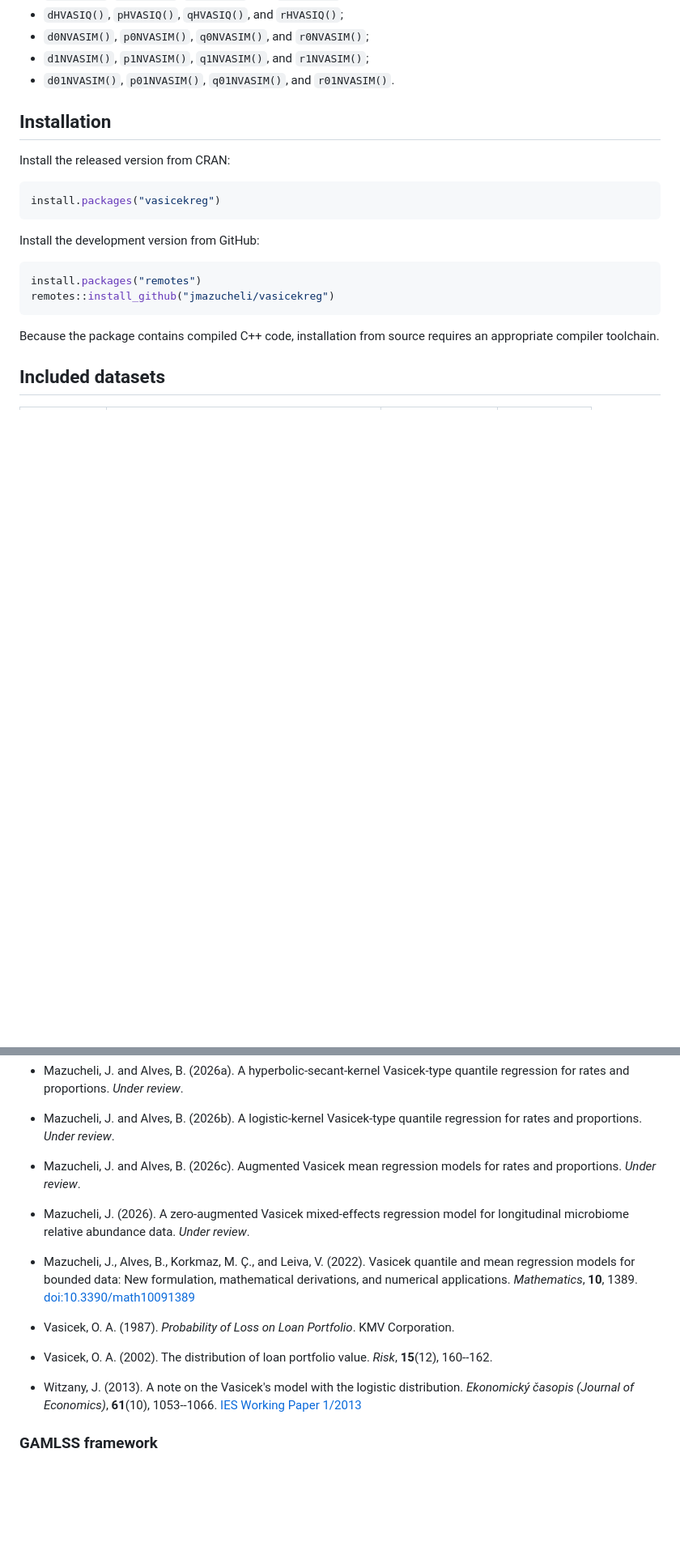
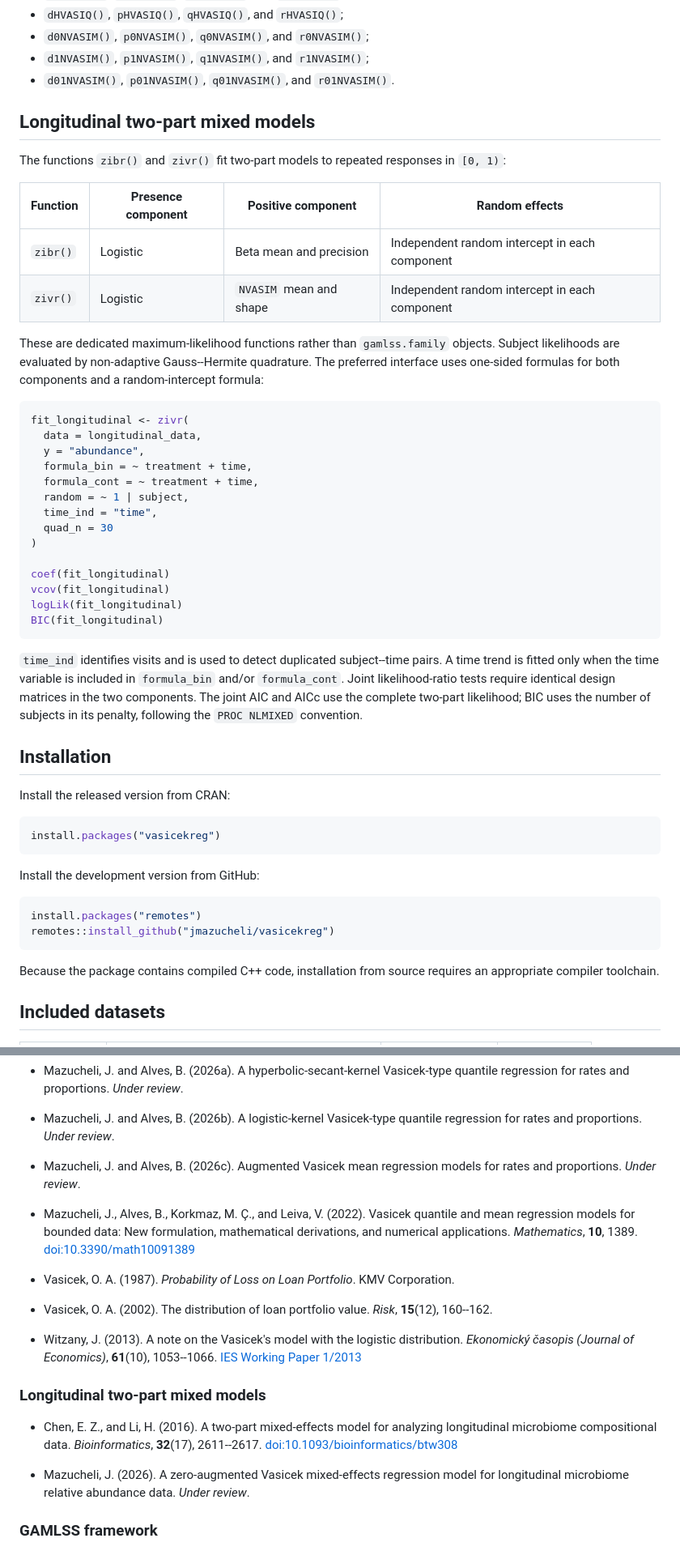
Before and after one commit to jmazucheli/vasicekreg, a Markdown page: README.md, 2 parts joined by grey strips. Shown at 81% size. GitHub-like rendering; blank space fills up the shorter version.

Commit message:
Integrate longitudinal models: update README.md

````diff
--- a/README.md
+++ b/README.md
@@ -49,6 +50,45 @@ and random generation functions:
 - `d0NVASIM()`, `p0NVASIM()`, `q0NVASIM()`, and `r0NVASIM()`;
 - `d1NVASIM()`, `p1NVASIM()`, `q1NVASIM()`, and `r1NVASIM()`;
 - `d01NVASIM()`, `p01NVASIM()`, `q01NVASIM()`, and `r01NVASIM()`.
+
+## Longitudinal two-part mixed models
+
+The functions `zibr()` and `zivr()` fit two-part models to repeated
+responses in `[0, 1)`:
+
+| Function | Presence component | Positive component | Random effects |
+|---|---|---|---|
+| `zibr()` | Logistic | Beta mean and precision | Independent random intercept in each component |
+| `zivr()` | Logistic | `NVASIM` mean and shape | Independent random intercept in each component |
+
+These are dedicated maximum-likelihood functions rather than
+`gamlss.family` objects. Subject likelihoods are evaluated by non-adaptive
+Gauss--Hermite quadrature. The preferred interface uses one-sided formulas
+for both components and a random-intercept formula:
+
+```r
+fit_longitudinal <- zivr(
+  data = longitudinal_data,
+  y = "abundance",
+  formula_bin = ~ treatment + time,
+  formula_cont = ~ treatment + time,
+  random = ~ 1 | subject,
+  time_ind = "time",
+  quad_n = 30
+)
+
+coef(fit_longitudinal)
+vcov(fit_longitudinal)
+logLik(fit_longitudinal)
+BIC(fit_longitudinal)
+```
+
+`time_ind` identifies visits and is used to detect duplicated
+subject--time pairs. A time trend is fitted only when the time variable is
+included in `formula_bin` and/or `formula_cont`. Joint likelihood-ratio
+tests require identical design matrices in the two components. The joint AIC
+and AICc use the complete two-part likelihood; BIC uses the number of
+subjects in its penalty, following the `PROC NLMIXED` convention.
 
 ## Installation
 
@@ -423,8 +463,6 @@ citation("vasicekreg")
 
 - Mazucheli, J. and Alves, B. (2026c). Augmented Vasicek mean regression models for rates and proportions. *Under review*.
 
-- Mazucheli, J. (2026). A zero-augmented Vasicek mixed-effects regression model for longitudinal microbiome relative abundance data. *Under review*.
-
 - Mazucheli, J., Alves, B., Korkmaz, M. Ç., and Leiva, V. (2022).
   Vasicek quantile and mean regression models for bounded data: New
   formulation, mathematical derivations, and numerical applications.
@@ -441,6 +479,16 @@ citation("vasicekreg")
   distribution. *Ekonomický časopis (Journal of Economics)*, **61**(10),
   1053--1066.
   [IES Working Paper 1/2013](https://ideas.repec.org/p/fau/wpaper/wp2013_01.html)
+
+### Longitudinal two-part mixed models
+
+- Chen, E. Z., and Li, H. (2016). A two-part mixed-effects model for
+  analyzing longitudinal microbiome compositional data. *Bioinformatics*,
+  **32**(17), 2611--2617.
+  [doi:10.1093/bioinformatics/btw308](https://doi.org/10.1093/bioinformatics/btw308)
+
+- Mazucheli, J. (2026). A zero-augmented Vasicek mixed-effects regression
+  model for longitudinal microbiome relative abundance data. *Under review*.
 
 ### GAMLSS framework
 
````
Also changed, not shown: other parts of README.md (+3 -2 lines).
